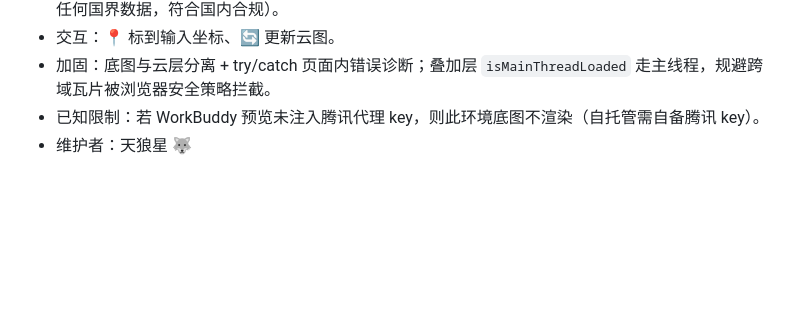
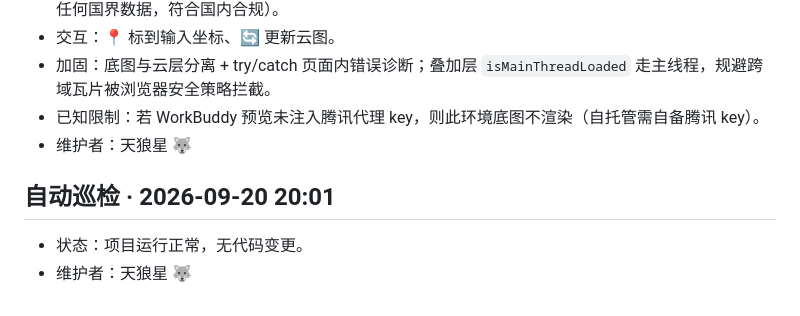
Before and after one commit to aronsirius/stargaze-evaluator, a Markdown page: devlog/devlog.md, the part around the change. GitHub-like rendering; blank space fills up the shorter version.

Commit message:
devlog 2026-09-20 (auto)

```diff
--- a/devlog/devlog.md
+++ b/devlog/devlog.md
@@ -61,3 +61,8 @@
 - 加固：底图与云层分离 + try/catch 页面内错误诊断；叠加层 `isMainThreadLoaded` 走主线程，规避跨域瓦片被浏览器安全策略拦截。
 - 已知限制：若 WorkBuddy 预览未注入腾讯代理 key，则此环境底图不渲染（自托管需自备腾讯 key）。
 - 维护者：天狼星 🐺
+
+
+## 自动巡检 · 2026-09-20 20:01
+- 状态：项目运行正常，无代码变更。
+- 维护者：天狼星 🐺
```
